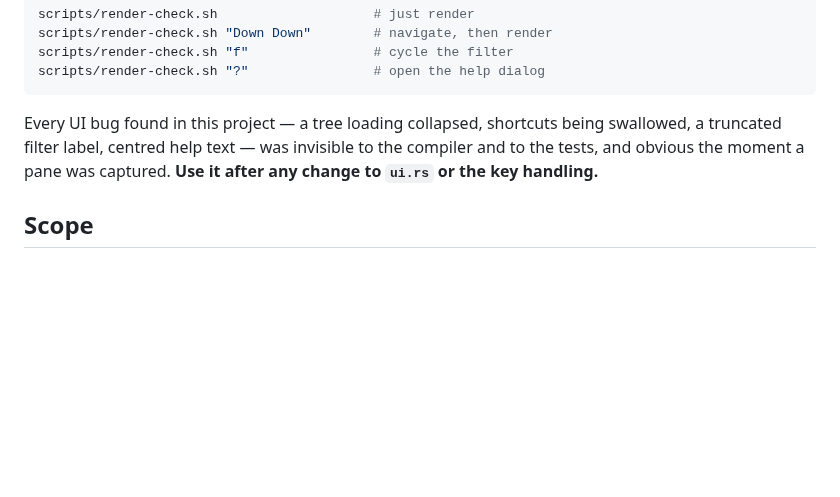
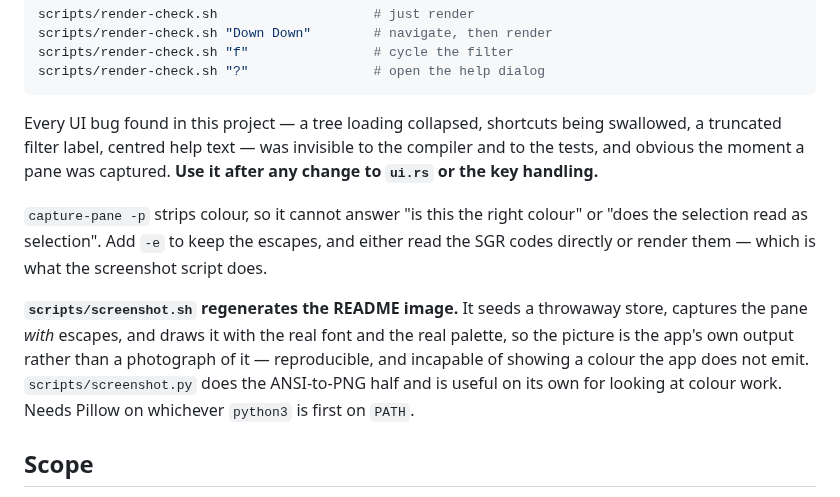
Before and after one commit to DanielCarmingham/dextui, a Markdown page: CLAUDE.md, the part around the change. Rendered like a GitHub page; blank space fills up the shorter version.

```diff
--- a/CLAUDE.md
+++ b/CLAUDE.md
@@ -657,6 +657,18 @@ swallowed, a truncated filter label, centred help text — was invisible to the
 compiler and to the tests, and obvious the moment a pane was captured. **Use it
 after any change to `ui.rs` or the key handling.**
 
+`capture-pane -p` strips colour, so it cannot answer "is this the right colour"
+or "does the selection read as selection". Add `-e` to keep the escapes, and
+either read the SGR codes directly or render them — which is what the screenshot
+script does.
+
+**`scripts/screenshot.sh` regenerates the README image.** It seeds a throwaway
+store, captures the pane *with* escapes, and draws it with the real font and the
+real palette, so the picture is the app's own output rather than a photograph of
+it — reproducible, and incapable of showing a colour the app does not emit.
+`scripts/screenshot.py` does the ANSI-to-PNG half and is useful on its own for
+looking at colour work. Needs Pillow on whichever `python3` is first on `PATH`.
+
 ## Scope
 
 In: browse, search, filter, start, complete, edit, create, subtask, delete.
```
Also changed, not shown: README.md (+4 -4 lines), docs/img/dextui-dark.png, docs/img/dextui-light.png (deleted), 2 other files.
